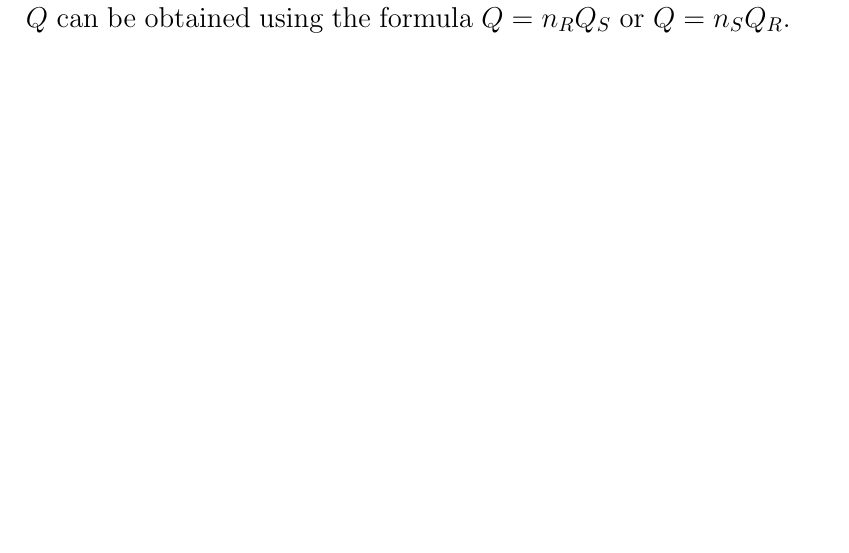
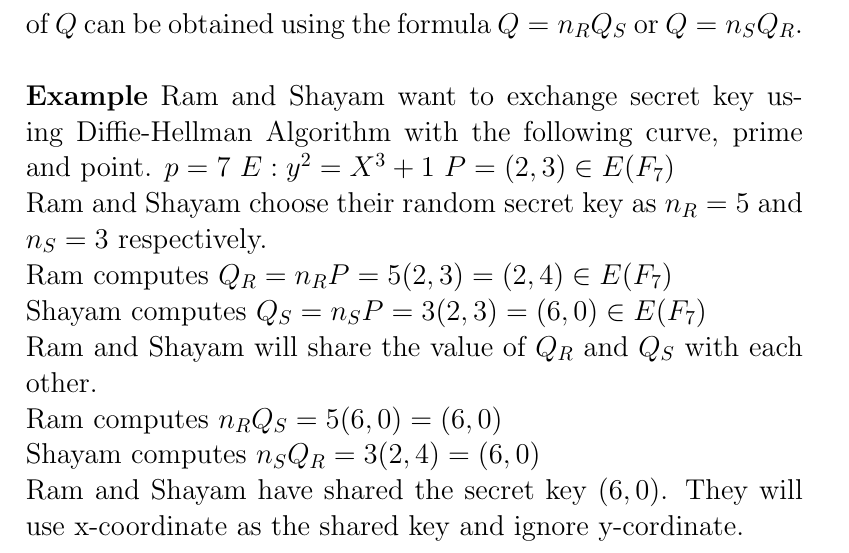
Before and after one commit to harshkumarchourasia/EllipticCurveCryptography-Dissertation, a LaTeX thesis (main.tex): part of page 24 of 25 before the commit and part of page 25 of 26 after it, cut so that both start at the same text, the shorter picture padded with empty space. Compiled offline with pdfLaTeX.

Commit message:
progress

```diff
--- a/main.tex
+++ b/main.tex
@@ -405,7 +406,20 @@ Elliptic Diﬃe–Hellman Key Exchange Algorithm
 	\item Shayam now compute $n_S Q_R$
 	\item The shared secret key is $Q=n_R Q_S=n_R (n_S P)=n_S (n_R P)=n_S Q_R$
 \end{enumerate}
-Suppose Ghanshyam wants to obtain the secret key. Ghanshyam knows the value of $P$, $Q_R$, $Q_S$ as they are available on public channel. Ghanshyam can solve Elliptic Curve Discrete Logarithm Problem i.e. the equation $Q_R = n_R P$ or $Q_S = n_S P$ to obtain the value of $n_R$ and $n_S$ respectivly. After the the value of $Q$ can be obtained using the formula $Q=n_R Q_S$ or $Q=n_S Q_R$.
+Suppose Ghanshyam wants to obtain the secret key. Ghanshyam knows the value of $P$, $Q_R$, $Q_S$ as they are available on public channel. Ghanshyam can solve Elliptic Curve Discrete Logarithm Problem i.e. the equation $Q_R = n_R P$ or $Q_S = n_S P$ to obtain the value of $n_R$ and $n_S$ respectivly. After the the value of $Q$ can be obtained using the formula $Q=n_R Q_S$ or $Q=n_S Q_R$. \\\\
+\textbf{Example}
+Ram and Shayam want to exchange secret key using Diffie-Hellman Algorithm with the following curve, prime and point.
+$p=7$
+$E:y^2=X^3+1$
+$P=(2,3) \in E(F_7)$\\
+Ram and Shayam choose their random secret key as $n_R=5$ and $n_S=3$ respectively.\\
+Ram computes $Q_R = n_R P = 5(2,3)=(2,4) \in E(F_7)$\\
+Shayam computes $Q_S = n_S P = 3(2,3)=(6,0)\in E(F_7)$\\
+Ram and Shayam will share the value of $Q_R$ and $Q_S$ with each other.\\
+Ram computes $n_R Q_S= 5 (6,0) = (6,0)$\\
+Shayam computes $n_S Q_R= 3 (2,4) = (6,0)$\\
+Ram and Shayam have shared the secret key $(6,0)$. They will use x-coordinate as the shared key and ignore y-cordinate.
+
 \bibliographystyle{plain}
 \bibliography{bibliography}
 \end{document}
```
Also changed, not shown: main.pdf, main.tex (1 more changed lines), 5 other files.
